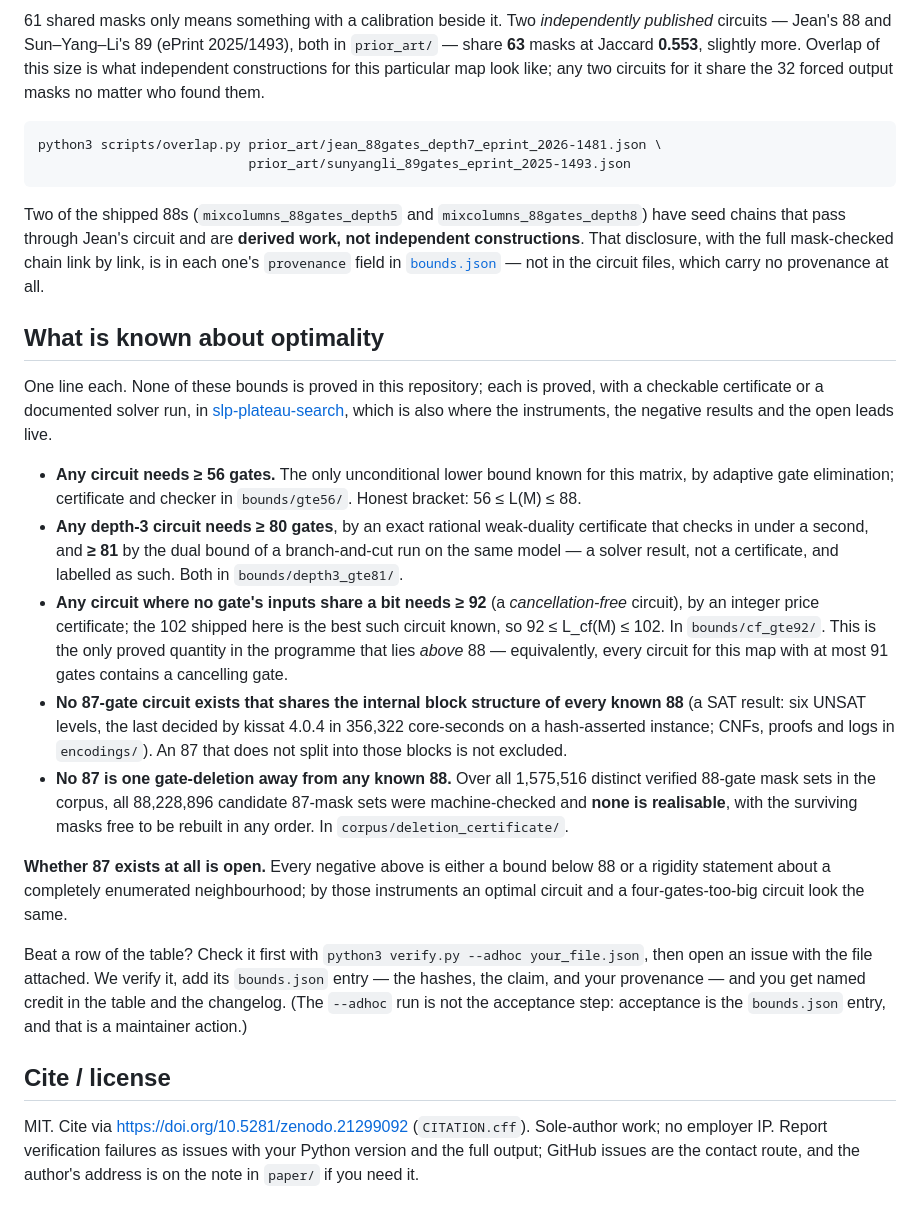
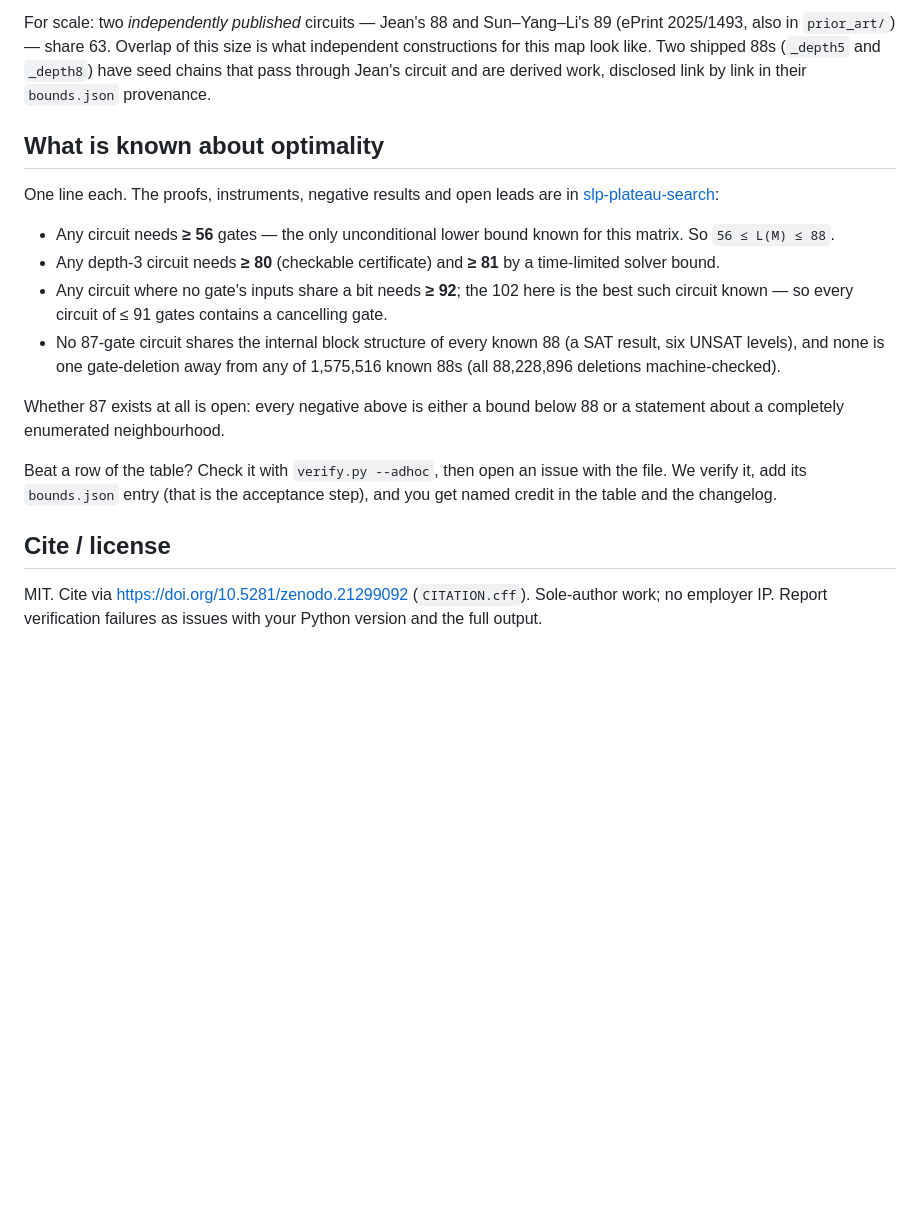
Before and after one commit to Joe-b-20/aes-mixcolumns-xor-circuits, a Markdown page: README.md, the part around one of its changes. Rendered like a GitHub page; blank space fills up the shorter version.

Commit message:
README: trim the audit-fix rewrite back to the approved shape, keeping every fix
Co-Authored-By: Claude Fable 5.1 <noreply@anthropic.com>

```diff
--- a/README.md
+++ b/README.md
@@ -144,69 +105,37 @@ python3 scripts/overlap.py circuits/mixcolumns_88gates_depth7.json \
 ~~~
 
-61 shared masks only means something with a calibration beside it. Two
-*independently published* circuits — Jean's 88 and Sun–Yang–Li's 89 (ePrint
-2025/1493), both in `prior_art/` — share **63** masks at Jaccard **0.553**,
-slightly more. Overlap of this size is what independent constructions for this
-particular map look like; any two circuits for it share the 32 forced output
-masks no matter who found them.
-
-~~~text
-python3 scripts/overlap.py prior_art/jean_88gates_depth7_eprint_2026-1481.json \
-                           prior_art/sunyangli_89gates_eprint_2025-1493.json
-~~~
-
-Two of the shipped 88s (`mixcolumns_88gates_depth5` and
-`mixcolumns_88gates_depth8`) have seed chains that pass through Jean's circuit
-and are **derived work, not independent constructions**. That disclosure, with
-the full mask-checked chain link by link, is in each one's `provenance` field in
-[`bounds.json`](bounds.json) — not in the circuit files, which carry no
-provenance at all.
+For scale: two *independently published* circuits — Jean's 88 and
+Sun–Yang–Li's 89 (ePrint 2025/1493, also in `prior_art/`) — share 63. Overlap
+of this size is what independent constructions for this map look like. Two
+shipped 88s (`_depth5` and `_depth8`) have seed chains that pass through
+Jean's circuit and are derived work, disclosed link by link in their
+`bounds.json` provenance.
 
 ## What is known about optimality
 
-One line each. None of these bounds is proved in this repository; each is
-proved, with a checkable certificate or a documented solver run, in
-[slp-plateau-search](https://github.com/Joe-b-20/slp-plateau-search), which is
-also where the instruments, the negative results and the open leads live.
+One line each. The proofs, instruments, negative results and open leads are in
+[slp-plateau-search](https://github.com/Joe-b-20/slp-plateau-search):
 
-- **Any circuit needs ≥ 56 gates.** The only unconditional lower bound known
-  for this matrix, by adaptive gate elimination; certificate and checker in
-  `bounds/gte56/`. Honest bracket: 56 ≤ L(M) ≤ 88.
-- **Any depth-3 circuit needs ≥ 80 gates**, by an exact rational weak-duality
-  certificate that checks in under a second, and **≥ 81** by the dual bound of a
-  branch-and-cut run on the same model — a solver result, not a certificate, and
-  labelled as such. Both in `bounds/depth3_gte81/`.
-- **Any circuit where no gate's inputs share a bit needs ≥ 92** (a
-  *cancellation-free* circuit), by an integer price certificate; the 102 shipped
-  here is the best such circuit known, so 92 ≤ L_cf(M) ≤ 102. In
-  `bounds/cf_gte92/`. This is the only proved quantity in the programme that
-  lies *above* 88 — equivalently, every circuit for this map with at most 91
-  gates contains a cancelling gate.
-- **No 87-gate circuit exists that shares the internal block structure of every
-  known 88** (a SAT result: six UNSAT levels, the last decided by kissat 4.0.4
-  in 356,322 core-seconds on a hash-asserted instance; CNFs, proofs and logs in
-  `encodings/`). An 87 that does not split into those blocks is not excluded.
-- **No 87 is one gate-deletion away from any known 88.** Over all 1,575,516
-  distinct verified 88-gate mask sets in the corpus, all 88,228,896 candidate
-  87-mask sets were machine-checked and **none is realisable**, with the
-  surviving masks free to be rebuilt in any order. In
-  `corpus/deletion_certificate/`.
+- Any circuit needs **≥ 56** gates — the only unconditional lower bound known
+  for this matrix. So `56 ≤ L(M) ≤ 88`.
+- Any depth-3 circuit needs **≥ 80** (checkable certificate) and **≥ 81** by a
+  time-limited solver bound.
+- Any circuit where no gate's inputs share a bit needs **≥ 92**; the 102 here is
+  the best such circuit known — so every circuit of ≤ 91 gates contains a
+  cancelling gate.
+- No 87-gate circuit shares the internal block structure of every known 88 (a
+  SAT result, six UNSAT levels), and none is one gate-deletion away from any
+  of 1,575,516 known 88s (all 88,228,896 deletions machine-checked).
 
-**Whether 87 exists at all is open.** Every negative above is either a bound
-below 88 or a rigidity statement about a completely enumerated neighbourhood; by
-those instruments an optimal circuit and a four-gates-too-big circuit look the
-same.
+Whether 87 exists at all is open: every negative above is either a bound below
+88 or a statement about a completely enumerated neighbourhood.
 
-Beat a row of the table? Check it first with
-`python3 verify.py --adhoc your_file.json`, then open an issue with the file
-attached. We verify it, add its `bounds.json` entry — the hashes, the claim, and
-your provenance — and you get named credit in the table and the changelog. (The
-`--adhoc` run is not the acceptance step: acceptance is the `bounds.json` entry,
-and that is a maintainer action.)
+Beat a row of the table? Check it with `verify.py --adhoc`, then open an issue
+with the file. We verify it, add its `bounds.json` entry (that is the
+acceptance step), and you get named credit in the table and the changelog.
 
 ## Cite / license
 
 MIT. Cite via <https://doi.org/10.5281/zenodo.21299092> (`CITATION.cff`).
 Sole-author work; no employer IP. Report verification failures as issues with
-your Python version and the full output; GitHub issues are the contact route,
-and the author's address is on the note in `paper/` if you need it.
+your Python version and the full output.
```
Also changed, not shown: other parts of README.md (+41 -80 lines).
